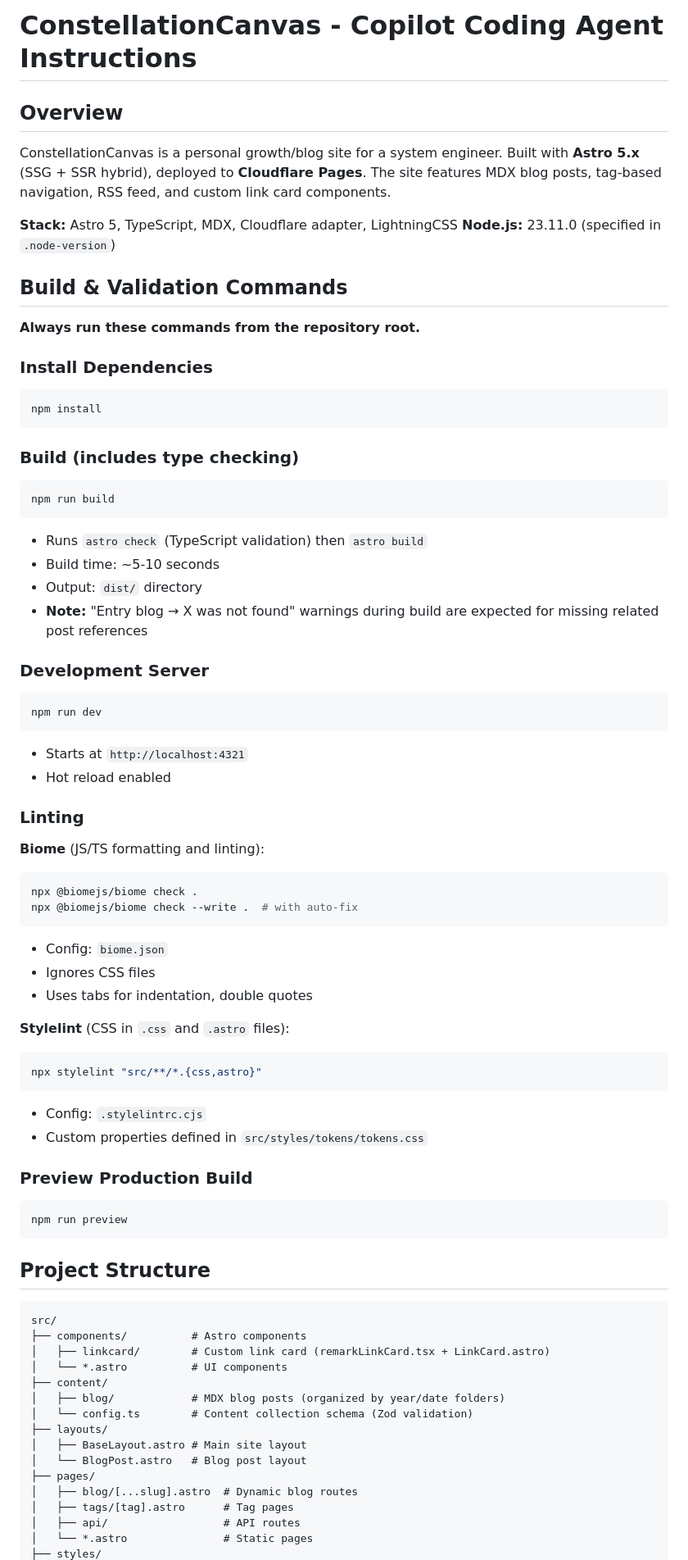
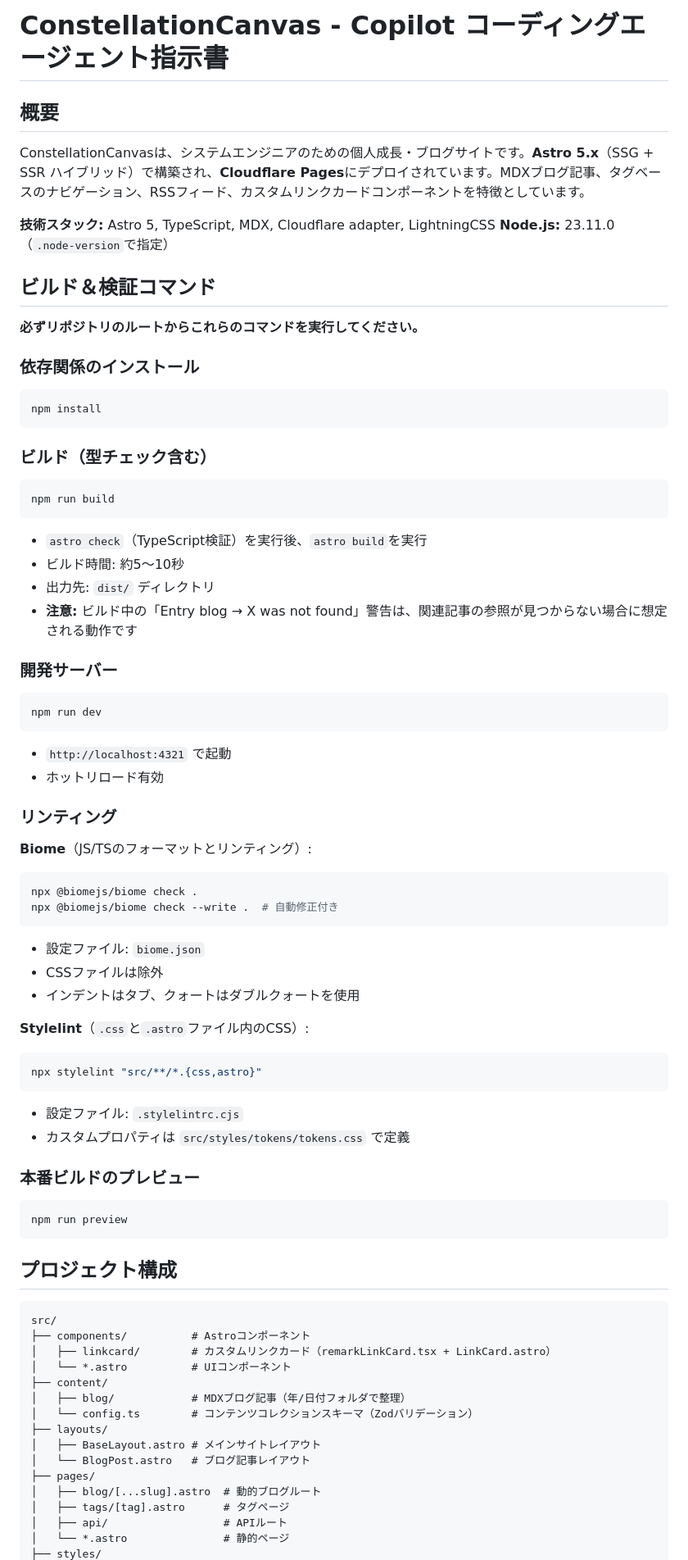
Before and after one commit to char5742/ConstellationCanvas, a Markdown page: .github/copilot-instructions.md, the part around one of its changes. Shown at 82% size. Drawn GitHub-style.

Commit message:
docs: copilot-instructions.mdを日本語化

````diff
--- a/.github/copilot-instructions.md
+++ b/.github/copilot-instructions.md
@@ -1,76 +1,76 @@
-# ConstellationCanvas - Copilot Coding Agent Instructions
+# ConstellationCanvas - Copilot コーディングエージェント指示書
 
-## Overview
+## 概要
 
-ConstellationCanvas is a personal growth/blog site for a system engineer. Built with **Astro 5.x** (SSG + SSR hybrid), deployed to **Cloudflare Pages**. The site features MDX blog posts, tag-based navigation, RSS feed, and custom link card components.
+ConstellationCanvasは、システムエンジニアのための個人成長・ブログサイトです。**Astro 5.x**（SSG + SSR ハイブリッド）で構築され、**Cloudflare Pages**にデプロイされています。MDXブログ記事、タグベースのナビゲーション、RSSフィード、カスタムリンクカードコンポーネントを特徴としています。
 
-**Stack:** Astro 5, TypeScript, MDX, Cloudflare adapter, LightningCSS
-**Node.js:** 23.11.0 (specified in `.node-version`)
+**技術スタック:** Astro 5, TypeScript, MDX, Cloudflare adapter, LightningCSS
+**Node.js:** 23.11.0（`.node-version`で指定）
 
-## Build & Validation Commands
+## ビルド＆検証コマンド
 
-**Always run these commands from the repository root.**
+**必ずリポジトリのルートからこれらのコマンドを実行してください。**
 
-### Install Dependencies
+### 依存関係のインストール
 ```bash
 npm install
 ```
 
-### Build (includes type checking)
+### ビルド（型チェック含む）
 ```bash
 npm run build
 ```
-- Runs `astro check` (TypeScript validation) then `astro build`
-- Build time: ~5-10 seconds
-- Output: `dist/` directory
-- **Note:** "Entry blog → X was not found" warnings during build are expected for missing related post references
+- `astro check`（TypeScript検証）を実行後、`astro build`を実行
+- ビルド時間: 約5〜10秒
+- 出力先: `dist/` ディレクトリ
+- **注意:** ビルド中の「Entry blog → X was not found」警告は、関連記事の参照が見つからない場合に想定される動作です
 
-### Development Server
+### 開発サーバー
 ```bash
 npm run dev
 ```
-- Starts at `http://localhost:4321`
-- Hot reload enabled
+- `http://localhost:4321` で起動
+- ホットリロード有効
 
-### Linting
+### リンティング
 
-**Biome** (JS/TS formatting and linting):
+**Biome**（JS/TSのフォーマットとリンティング）:
 ```bash
 npx @biomejs/biome check .
-npx @biomejs/biome check --write .  # with auto-fix
+npx @biomejs/biome check --write .  # 自動修正付き
 ```
-- Config: `biome.json`
-- Ignores CSS files
-- Uses tabs for indentation, double quotes
+- 設定ファイル: `biome.json`
+- CSSファイルは除外
+- インデントはタブ、クォートはダブルクォートを使用
 
-**Stylelint** (CSS in `.css` and `.astro` files):
+**Stylelint**（`.css`と`.astro`ファイル内のCSS）:
 ```bash
 npx stylelint "src/**/*.{css,astro}"
 ```
-- Config: `.stylelintrc.cjs`
-- Custom properties defined in `src/styles/tokens/tokens.css`
+- 設定ファイル: `.stylelintrc.cjs`
+- カスタムプロパティは `src/styles/tokens/tokens.css` で定義
 
-### Preview Production Build
+### 本番ビルドのプレビュー
 ```bash
 npm run preview
 ```
 
-## Project Structure
+## プロジェクト構成
 
 ```
 src/
-├── components/          # Astro components
-│   ├── linkcard/        # Custom link card (remarkLinkCard.tsx + LinkCard.astro)
-│   └── *.astro          # UI components
+├── components/          # Astroコンポーネント
+│   ├── linkcard/        # カスタムリンクカード（remarkLinkCard.tsx + LinkCard.astro）
+│   └── *.astro          # UIコンポーネント
 ├── content/
-│   ├── blog/            # MDX blog posts (organized by year/date folders)
-│   └── config.ts        # Content collection schema (Zod validation)
+│   ├── blog/            # MDXブログ記事（年/日付フォルダで整理）
+│   └── config.ts        # コンテンツコレクションスキーマ（Zodバリデーション）
 ├── layouts/
-│   ├── BaseLayout.astro # Main site layout
-│   └── BlogPost.astro   # Blog post layout
+│   ├── BaseLayout.astro # メインサイトレイアウト
+│   └── BlogPost.astro   # ブログ記事レイアウト
 ├── pages/
-│   ├── blog/[...slug].astro  # Dynamic blog routes
-│   ├── tags/[tag].astro      # Tag pages
-│   ├── api/                  # API routes
-│   └── *.astro               # Static pages
+│   ├── blog/[...slug].astro  # 動的ブログルート
+│   ├── tags/[tag].astro      # タグページ
+│   ├── api/                  # APIルート
+│   └── *.astro               # 静的ページ
 ├── styles/
````
Also changed, not shown: other parts of .github/copilot-instructions.md (+46 -46 lines).
